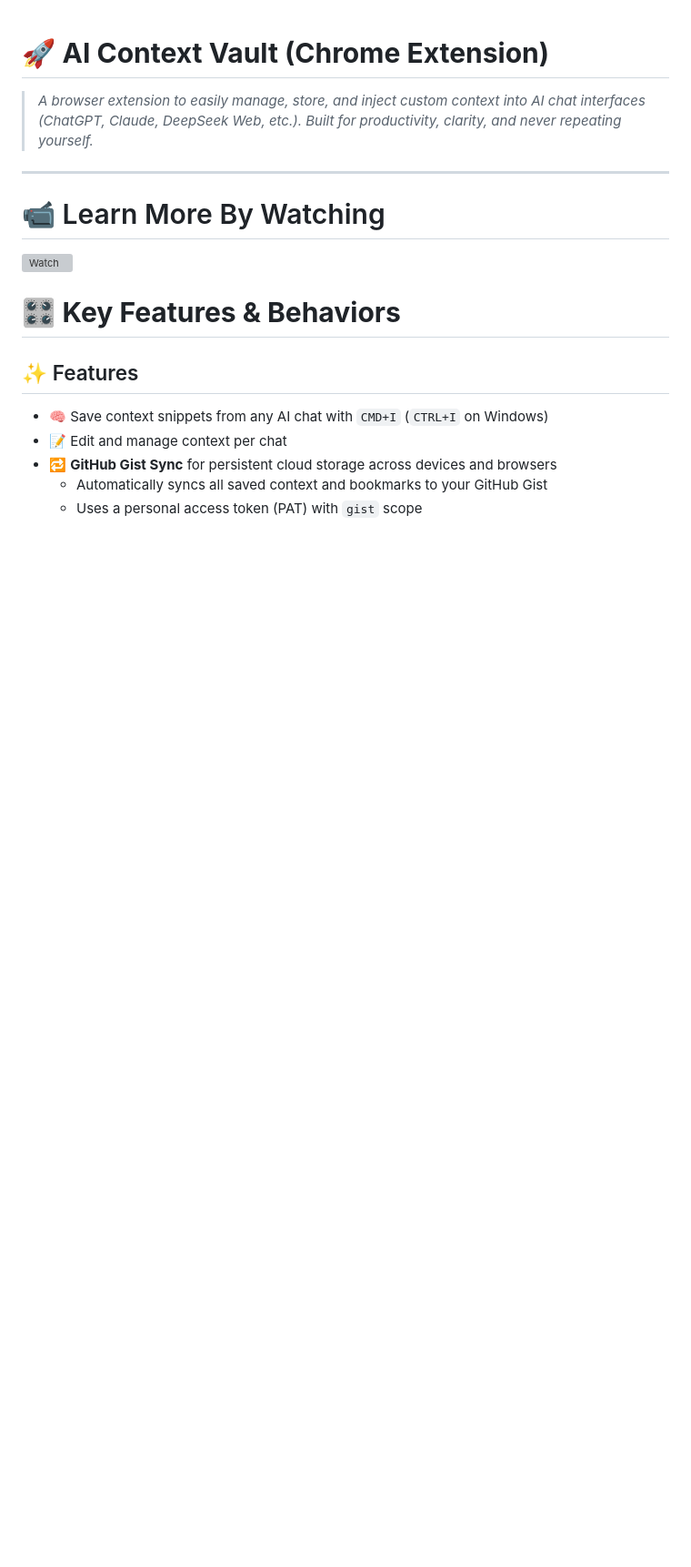
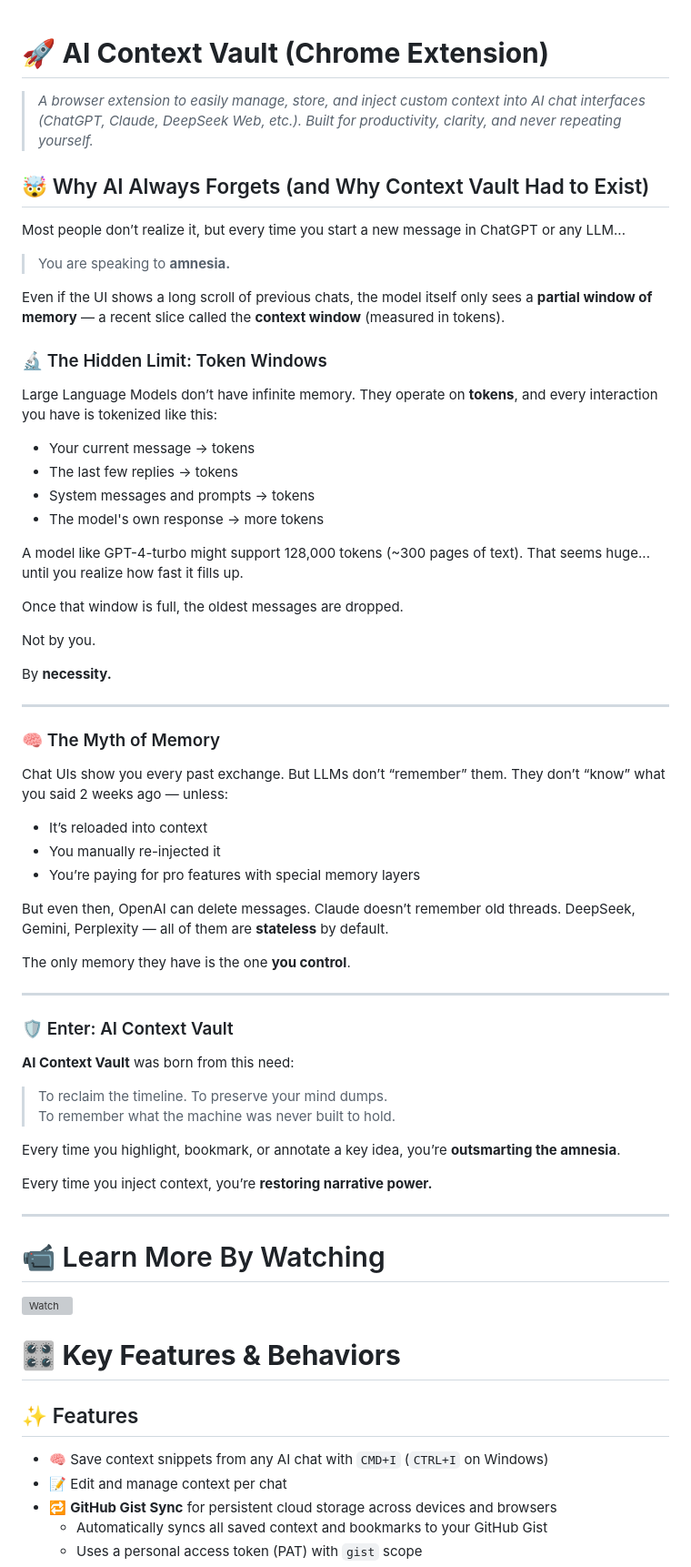
Before and after one commit to Cloud-Blaze/ai-context-vault, a Markdown page: README.md, the part around one of its changes. Shown at 91% size. GitHub-like rendering; blank space fills up the shorter version; grey boxes are pictures that could not be loaded.

```diff
--- a/README.md
+++ b/README.md
@@ -1,6 +1,58 @@
 # 🚀 **AI Context Vault (Chrome Extension)**
 
 > _A browser extension to easily manage, store, and inject custom context into AI chat interfaces (ChatGPT, Claude, DeepSeek Web, etc.). Built for productivity, clarity, and never repeating yourself._
+
+## 🤯 Why AI Always Forgets (and Why Context Vault Had to Exist)
+
+Most people don’t realize it, but every time you start a new message in ChatGPT or any LLM...
+
+> You are speaking to **amnesia.**
+
+Even if the UI shows a long scroll of previous chats, the model itself only sees a **partial window of memory** — a recent slice called the **context window** (measured in tokens).
+
+### 🔬 The Hidden Limit: Token Windows
+
+Large Language Models don’t have infinite memory. They operate on **tokens**, and every interaction you have is tokenized like this:
+
+- Your current message → tokens
+- The last few replies → tokens
+- System messages and prompts → tokens
+- The model's own response → more tokens
+
+A model like GPT-4-turbo might support 128,000 tokens (~300 pages of text). That seems huge... until you realize how fast it fills up.
+
+Once that window is full, the oldest messages are dropped.
+
+Not by you.
+
+By **necessity.**
+
+---
+
+### 🧠 The Myth of Memory
+
+Chat UIs show you every past exchange. But LLMs don’t “remember” them. They don’t “know” what you said 2 weeks ago — unless:
+
+- It’s reloaded into context
+- You manually re-injected it
+- You’re paying for pro features with special memory layers
+
+But even then, OpenAI can delete messages. Claude doesn’t remember old threads. DeepSeek, Gemini, Perplexity — all of them are **stateless** by default.
+
+The only memory they have is the one **you control**.
+
+---
+
+### 🛡️ Enter: AI Context Vault
+
+**AI Context Vault** was born from this need:
+
+> To reclaim the timeline. To preserve your mind dumps.
+> To remember what the machine was never built to hold.
+
+Every time you highlight, bookmark, or annotate a key idea, you’re **outsmarting the amnesia**.
+
+Every time you inject context, you’re **restoring narrative power.**
 
 ---
 
```
Also changed, not shown: other parts of README.md (+43 -0 lines), 2 other files.
